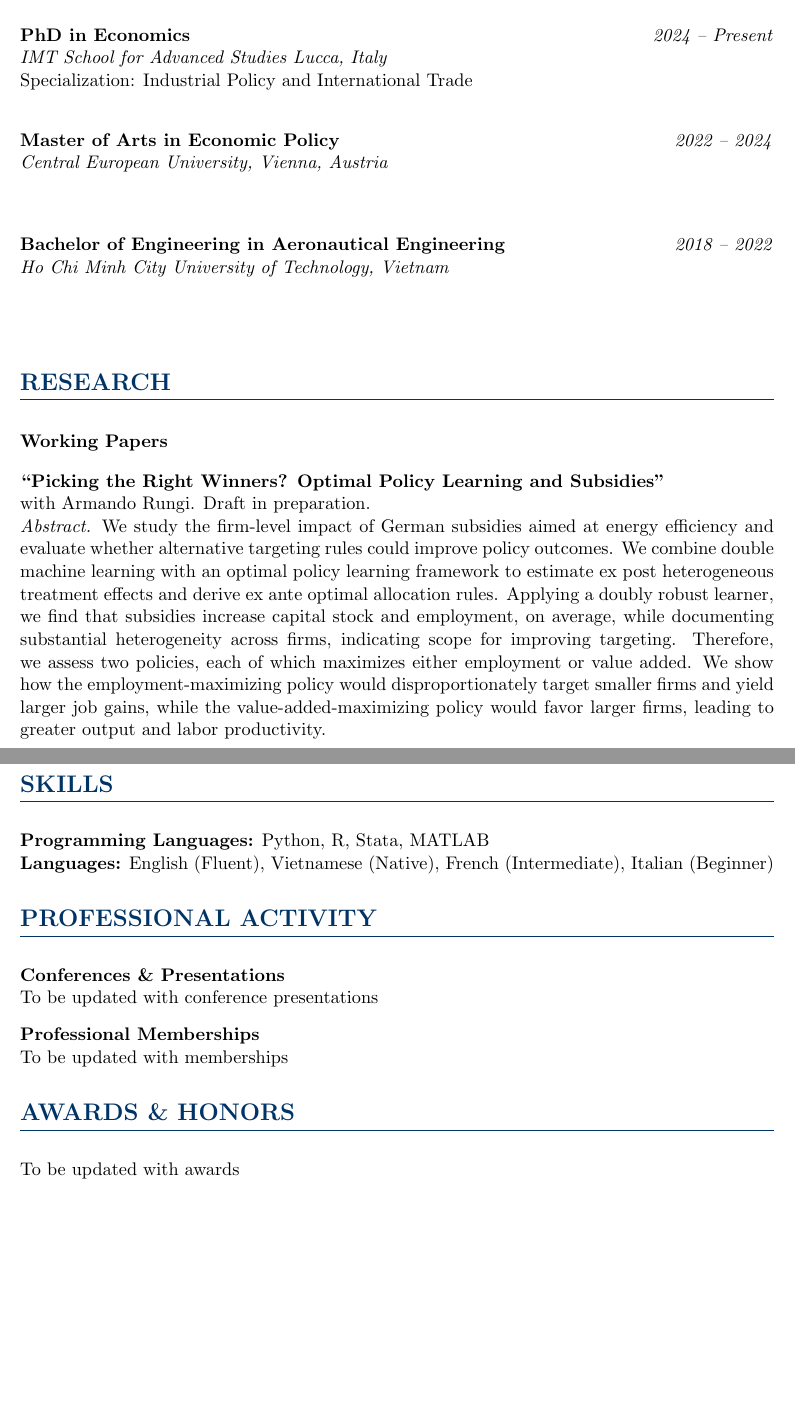
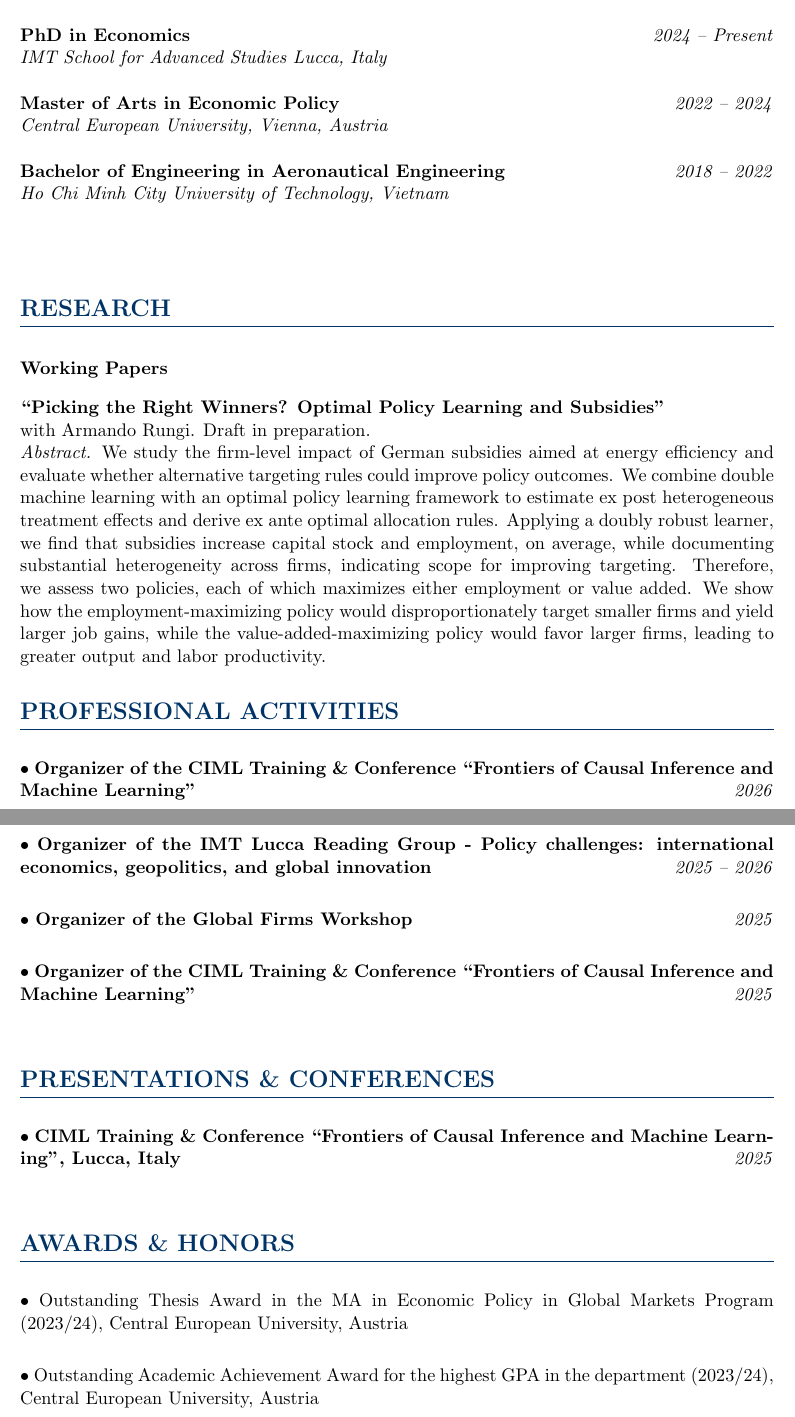
Before and after one commit to legiangvu/legiangvu.github.io, a LaTeX CV (cv.tex): two parts of pages 1 and 2 of 2, joined at a grey line, cut so that both start at the same text, the shorter picture padded with empty space. Compiled offline with pdfLaTeX.

Commit message:
Format Professional Activities, Presentations, and Awards sections with structured layout

```diff
--- a/cv.tex
+++ b/cv.tex
@@ -42,6 +42,14 @@
   \noindent\textbf{#1} \hfill \textit{#2} \\[0.2cm]
 }
 
+\newcommand{\activity}[2]{
+  \noindent$\bullet$ \textbf{#1} \hfill \textit{#2} \\[0.15cm]
+}
+
+\newcommand{\award}[1]{
+  \noindent$\bullet$ #1 \\[0.15cm]
+}
+
 \begin{document}
 
 % Header
@@ -64,11 +72,10 @@ GitHub: \href{https://github.com/legiangvu}{github.com/legiangvu} \\
 
 \entry{PhD in Economics}{2024 -- Present}
 {IMT School for Advanced Studies Lucca, Italy}
-{Specialization: Industrial Policy and International Trade}
+%{Field: Industrial Policy and International Trade}
 
 \entry{Master of Arts in Economic Policy}{2022 -- 2024}
 {Central European University, Vienna, Austria}
-{}
 
 \entry{Bachelor of Engineering in Aeronautical Engineering}{2018 -- 2022}
 {Ho Chi Minh City University of Technology, Vietnam}
@@ -83,25 +90,37 @@ GitHub: \href{https://github.com/legiangvu}{github.com/legiangvu} \\
 with Armando Rungi. Draft in preparation. \\
 \noindent\textit{Abstract.} We study the firm-level impact of German subsidies aimed at energy efficiency and evaluate whether alternative targeting rules could improve policy outcomes. We combine double machine learning with an optimal policy learning framework to estimate ex post heterogeneous treatment effects and derive ex ante optimal allocation rules. Applying a doubly robust learner, we find that subsidies increase capital stock and employment, on average, while documenting substantial heterogeneity across firms, indicating scope for improving targeting. Therefore, we assess two policies, each of which maximizes either employment or value added. We show how the employment-maximizing policy would disproportionately target smaller firms and yield larger job gains, while the value-added-maximizing policy would favor larger firms, leading to greater output and labor productivity.
 
-% Skills
-\section*{SKILLS}
+% % Skills
+% \section*{SKILLS}
 
-\noindent\textbf{Programming Languages:} Python, R, Stata, MATLAB \\
-\noindent\textbf{Languages:} English (Fluent), Vietnamese (Native), French (Intermediate), Italian (Beginner)
+% \noindent\textbf{Programming Languages:} Python, R, Stata, MATLAB \\
+% \noindent\textbf{Languages:} English (Fluent), Vietnamese (Native), French (Intermediate), Italian (Beginner)
+
+
+\section*{PROFESSIONAL ACTIVITIES}
+
+\activity{Organizer of the CIML Training \& Conference ``Frontiers of Causal Inference and Machine Learning''}{2026}
+
+\activity{Organizer of the IMT Lucca Reading Group - Policy challenges: international economics, geopolitics, and global innovation}{2025 -- 2026}
+
+\activity{Organizer of the Global Firms Workshop}{2025}
+
+\activity{Organizer of the CIML Training \& Conference ``Frontiers of Causal Inference and Machine Learning''}{2025}
 
 % Professional Activity
-\section*{PROFESSIONAL ACTIVITY}
+\section*{PRESENTATIONS \& CONFERENCES}
 
-\noindent\textbf{Conferences \& Presentations} \\
-\noindent To be updated with conference presentations
+\activity{CIML Training \& Conference ``Frontiers of Causal Inference and Machine Learning'', Lucca, Italy}{2025}
 
-\vspace{0.3cm}
-\noindent\textbf{Professional Memberships} \\
-\noindent To be updated with memberships
+% \vspace{0.3cm}
+% \noindent\textbf{Professional Memberships} \\
+% \noindent To be updated with memberships
 
 % Awards
 \section*{AWARDS \& HONORS}
 
-\noindent To be updated with awards
+\award{Outstanding Thesis Award in the MA in Economic Policy in Global Markets Program (2023/24), Central European University, Austria}
+
+\award{Outstanding Academic Achievement Award for the highest GPA in the department (2023/24), Central European University, Austria}
 
 \end{document}
```
Also changed, not shown: cv.pdf, cv.tex (2 more changed lines).
